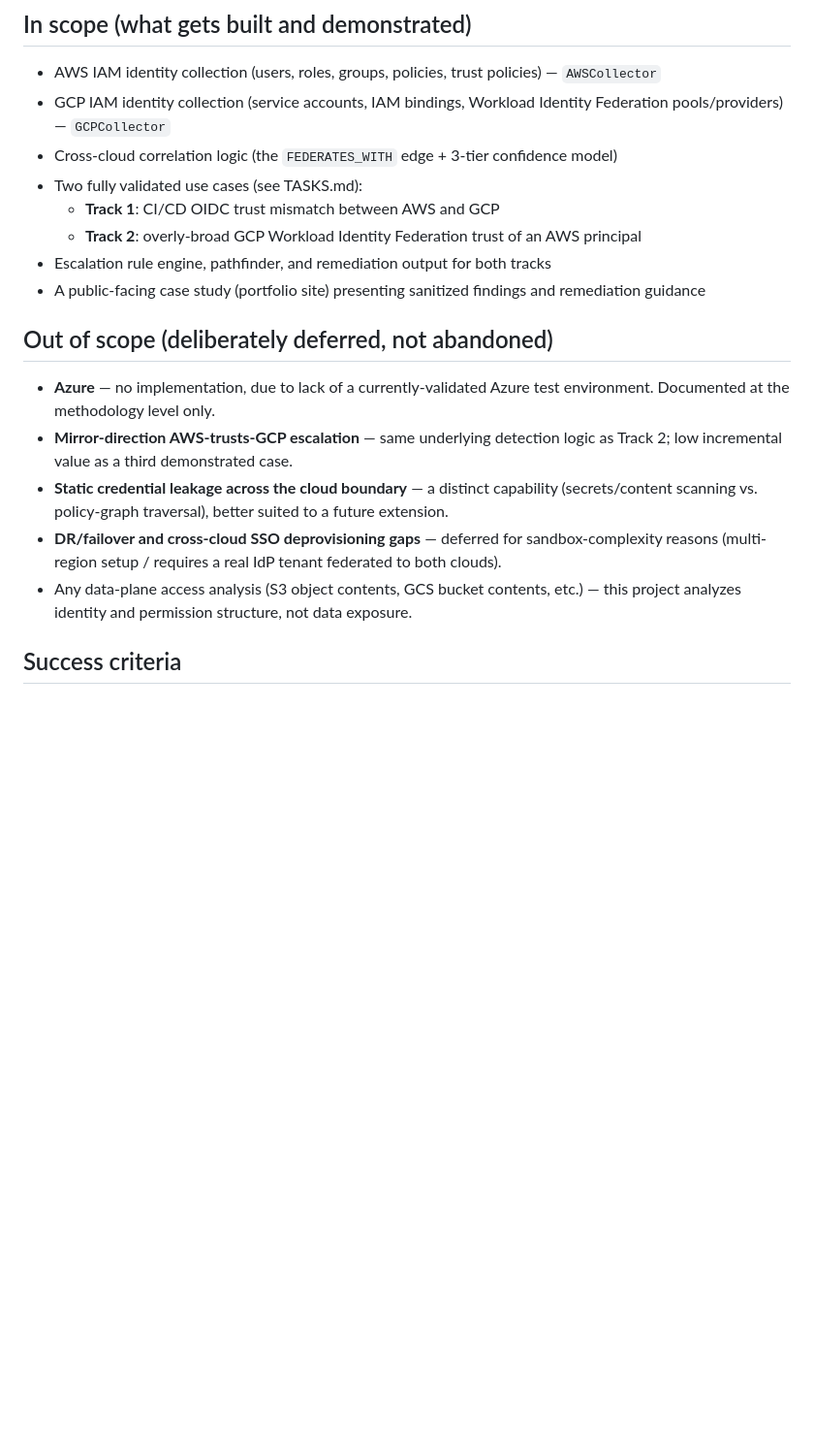
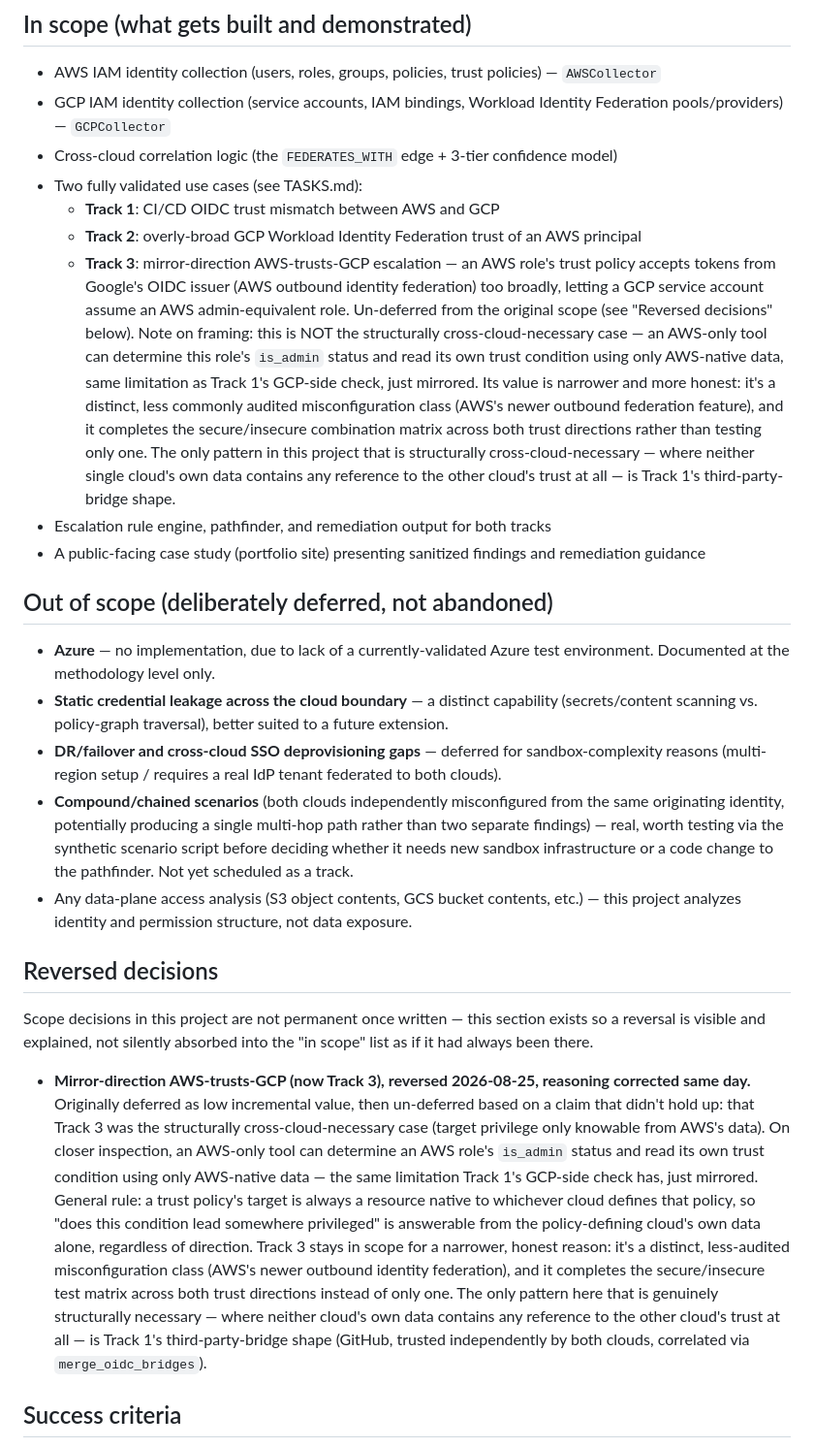
Before and after one commit to g-bhagat/iam-crosscloud-privesc-pathfinder, a Markdown page: SCOPE.md, the part around the change. Shown at 97% size. GitHub-like rendering; blank space fills up the shorter version.

Commit message:
add track 3

```diff
--- a/SCOPE.md
+++ b/SCOPE.md
@@ -58,6 +58,22 @@ is in scope. Azure is explicitly out of scope for implementation (see
   - **Track 1**: CI/CD OIDC trust mismatch between AWS and GCP
   - **Track 2**: overly-broad GCP Workload Identity Federation trust of
     an AWS principal
+  - **Track 3**: mirror-direction AWS-trusts-GCP escalation — an AWS
+    role's trust policy accepts tokens from Google's OIDC issuer
+    (AWS outbound identity federation) too broadly, letting a
+    GCP service account assume an AWS admin-equivalent role. Un-deferred
+    from the original scope (see "Reversed decisions" below). Note on
+    framing: this is NOT the structurally cross-cloud-necessary case —
+    an AWS-only tool can determine this role's `is_admin` status and
+    read its own trust condition using only AWS-native data, same
+    limitation as Track 1's GCP-side check, just mirrored. Its value is
+    narrower and more honest: it's a distinct, less commonly audited
+    misconfiguration class (AWS's newer outbound federation feature),
+    and it completes the secure/insecure combination matrix across both
+    trust directions rather than testing only one. The only pattern in
+    this project that is structurally cross-cloud-necessary — where
+    neither single cloud's own data contains any reference to the
+    other cloud's trust at all — is Track 1's third-party-bridge shape.
 - Escalation rule engine, pathfinder, and remediation output for both
   tracks
 - A public-facing case study (portfolio site) presenting sanitized
@@ -67,18 +83,48 @@ is in scope. Azure is explicitly out of scope for implementation (see
 
 - **Azure** — no implementation, due to lack of a currently-validated
   Azure test environment. Documented at the methodology level only.
-- **Mirror-direction AWS-trusts-GCP escalation** — same underlying
-  detection logic as Track 2; low incremental value as a third
-  demonstrated case.
 - **Static credential leakage across the cloud boundary** — a distinct
   capability (secrets/content scanning vs. policy-graph traversal),
   better suited to a future extension.
 - **DR/failover and cross-cloud SSO deprovisioning gaps** — deferred for
   sandbox-complexity reasons (multi-region setup / requires a real IdP
   tenant federated to both clouds).
+- **Compound/chained scenarios** (both clouds independently misconfigured
+  from the same originating identity, potentially producing a single
+  multi-hop path rather than two separate findings) — real, worth
+  testing via the synthetic scenario script before deciding whether it
+  needs new sandbox infrastructure or a code change to the pathfinder.
+  Not yet scheduled as a track.
 - Any data-plane access analysis (S3 object contents, GCS bucket
   contents, etc.) — this project analyzes identity and permission
   structure, not data exposure.
+
+## Reversed decisions
+
+Scope decisions in this project are not permanent once written — this
+section exists so a reversal is visible and explained, not silently
+absorbed into the "in scope" list as if it had always been there.
+
+- **Mirror-direction AWS-trusts-GCP (now Track 3), reversed 2026-08-25,
+  reasoning corrected same day.** Originally deferred as low incremental
+  value, then un-deferred based on a claim that didn't hold up: that
+  Track 3 was the structurally cross-cloud-necessary case (target
+  privilege only knowable from AWS's data). On closer inspection, an
+  AWS-only tool can determine an AWS role's `is_admin` status and read
+  its own trust condition using only AWS-native data — the same
+  limitation Track 1's GCP-side check has, just mirrored. General rule:
+  a trust policy's target is always a resource native to whichever
+  cloud defines that policy, so "does this condition lead somewhere
+  privileged" is answerable from the policy-defining cloud's own data
+  alone, regardless of direction. Track 3 stays in scope for a
+  narrower, honest reason: it's a distinct, less-audited
+  misconfiguration class (AWS's newer outbound identity federation),
+  and it completes the secure/insecure test matrix across both trust
+  directions instead of only one. The only pattern here that is
+  genuinely structurally necessary — where neither cloud's own data
+  contains any reference to the other cloud's trust at all — is
+  Track 1's third-party-bridge shape (GitHub, trusted independently by
+  both clouds, correlated via `merge_oidc_bridges`).
 
 ## Success criteria
 
```
Also changed, not shown: TASKS.md (+42 -20 lines).
